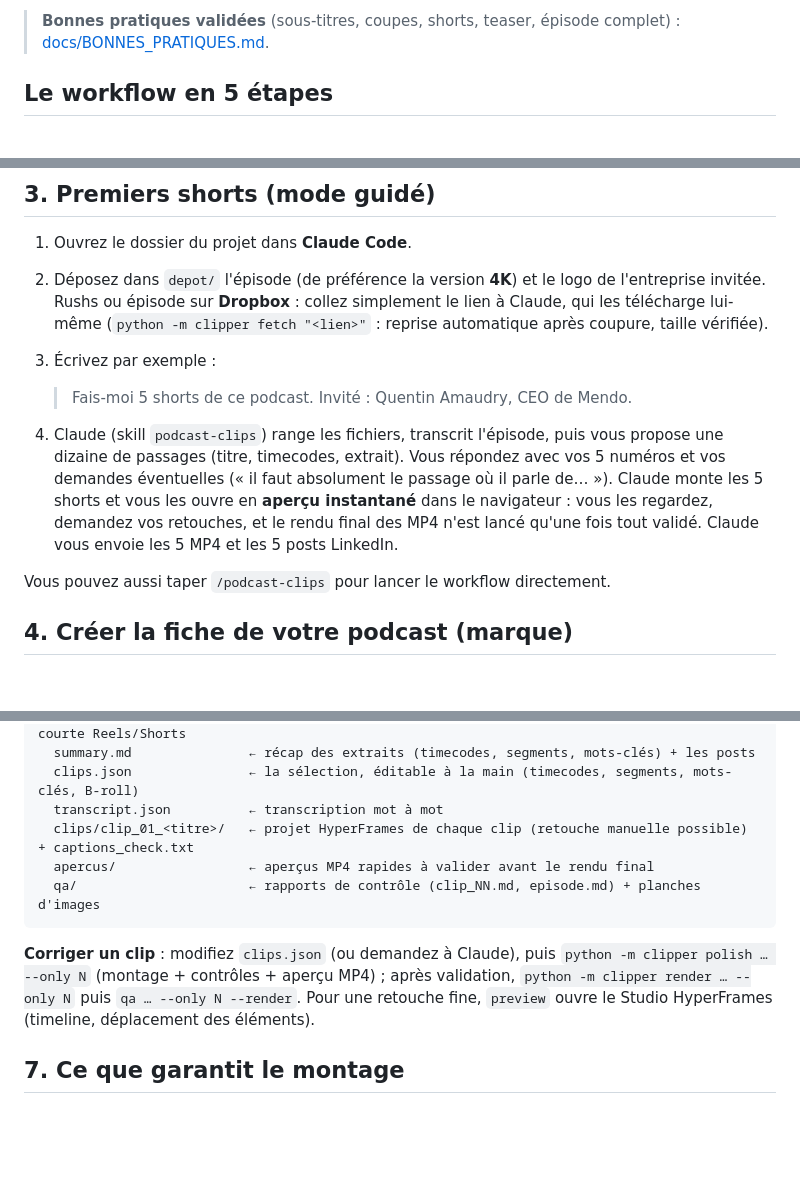
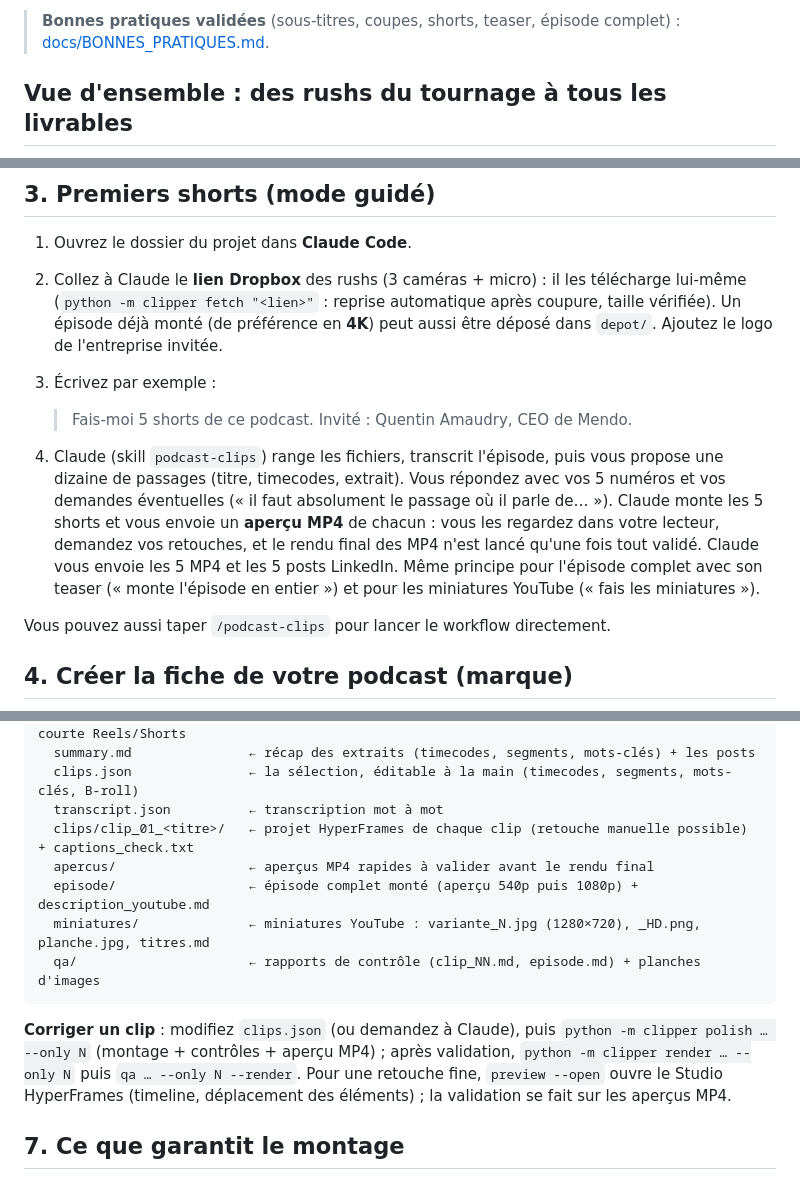
Before and after one commit to arthurw31/podcast-clipper, a Markdown page: README.md, 3 parts joined by grey strips. Rendered like a GitHub page; blank space fills up the shorter version.

````diff
--- a/README.md
+++ b/README.md
@@ -17,6 +17,6 @@ Deux façons de l'utiliser :
 
 > **Bonnes pratiques validées** (sous-titres, coupes, shorts, teaser, épisode complet) : [docs/BONNES_PRATIQUES.md](docs/BONNES_PRATIQUES.md).
 
-## Le workflow en 5 étapes
+## Vue d'ensemble : des rushs du tournage à tous les livrables
 
 ```mermaid
@@ -97,18 +135,20 @@ seul au premier lancement.
 ## 3. Premiers shorts (mode guidé)
 
 1. Ouvrez le dossier du projet dans **Claude Code**.
-2. Déposez dans `depot/` l'épisode (de préférence la version **4K**) et le logo de l'entreprise invitée.
-   Rushs ou épisode sur **Dropbox** : collez simplement le lien à Claude, qui les télécharge lui-même
-   (`python -m clipper fetch "<lien>"` : reprise automatique après coupure, taille vérifiée).
+2. Collez à Claude le **lien Dropbox** des rushs (3 caméras + micro) : il les télécharge lui-même
+   (`python -m clipper fetch "<lien>"` : reprise automatique après coupure, taille vérifiée). Un épisode déjà
+   monté (de préférence en **4K**) peut aussi être déposé dans `depot/`. Ajoutez le logo de l'entreprise invitée.
 3. Écrivez par exemple :
 
    > Fais-moi 5 shorts de ce podcast. Invité : Quentin Amaudry, CEO de Mendo.
 
 4. Claude (skill `podcast-clips`) range les fichiers, transcrit l'épisode, puis vous propose une dizaine de
    passages (titre, timecodes, extrait). Vous répondez avec vos 5 numéros et vos demandes éventuelles
-   (« il faut absolument le passage où il parle de… »). Claude monte les 5 shorts et vous les ouvre en
-   **aperçu instantané** dans le navigateur : vous les regardez, demandez vos retouches, et le rendu final
+   (« il faut absolument le passage où il parle de… »). Claude monte les 5 shorts et vous envoie un
+   **aperçu MP4** de chacun : vous les regardez dans votre lecteur, demandez vos retouches, et le rendu final
    des MP4 n'est lancé qu'une fois tout validé. Claude vous envoie les 5 MP4 et les 5 posts LinkedIn.
+   Même principe pour l'épisode complet avec son teaser (« monte l'épisode en entier ») et pour les
+   miniatures YouTube (« fais les miniatures »).
 
 Vous pouvez aussi taper `/podcast-clips` pour lancer le workflow directement.
 
@@ -204,12 +244,15 @@ output/<marque>/<episode>/
   transcript.json          ← transcription mot à mot
   clips/clip_01_<titre>/   ← projet HyperFrames de chaque clip (retouche manuelle possible) + captions_check.txt
   apercus/                 ← aperçus MP4 rapides à valider avant le rendu final
+  episode/                 ← épisode complet monté (aperçu 540p puis 1080p) + description_youtube.md
+  miniatures/              ← miniatures YouTube : variante_N.jpg (1280×720), _HD.png, planche.jpg, titres.md
   qa/                      ← rapports de contrôle (clip_NN.md, episode.md) + planches d'images
 ```
 
 **Corriger un clip** : modifiez `clips.json` (ou demandez à Claude), puis `python -m clipper polish … --only N`
 (montage + contrôles + aperçu MP4) ; après validation, `python -m clipper render … --only N` puis `qa … --only N --render`.
-Pour une retouche fine, `preview` ouvre le Studio HyperFrames (timeline, déplacement des éléments).
+Pour une retouche fine, `preview --open` ouvre le Studio HyperFrames (timeline, déplacement des éléments) ;
+la validation se fait sur les aperçus MP4.
 
 ## 7. Ce que garantit le montage
 
````
Also changed, not shown: other parts of README.md (+45 -7 lines), docs/ARCHITECTURE.md (+30 -15 lines), docs/FRAMEWORK.md (+10 -7 lines).
